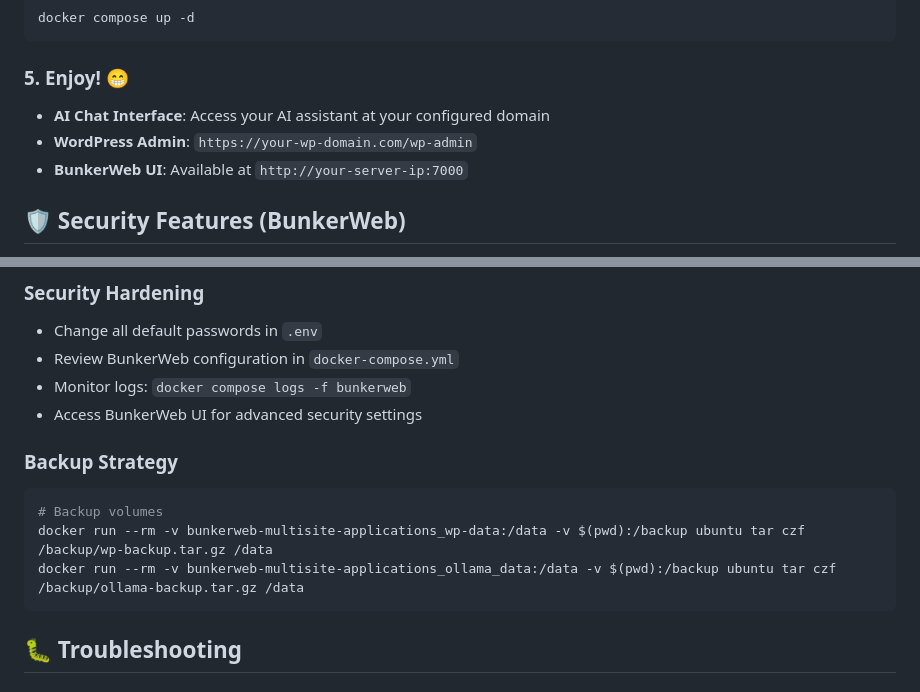
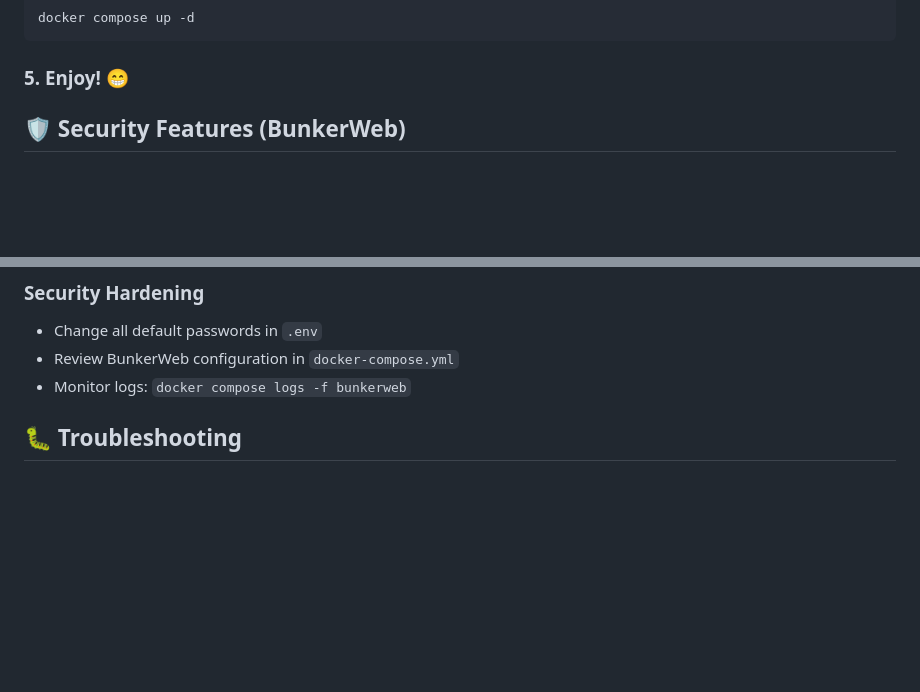
Before and after one commit to MarcoMelucci99/bunkerweb-multisite-applications, a Markdown page: README.md, 2 parts joined by grey strips. Drawn GitHub-style; blank space fills up the shorter version.

````diff
--- a/README.md
+++ b/README.md
@@ -48,10 +48,6 @@ docker compose up -d
 
 ### 5. Enjoy! 😁
 
-- **AI Chat Interface**: Access your AI assistant at your configured domain
-- **WordPress Admin**: `https://your-wp-domain.com/wp-admin`
-- **BunkerWeb UI**: Available at `http://your-server-ip:7000`
-
 ## 🛡️ Security Features (BunkerWeb)
 
 - **Web Application Firewall (WAF)** with ModSecurity rules
@@ -91,14 +87,6 @@ To change models:
 - Change all default passwords in `.env`
 - Review BunkerWeb configuration in `docker-compose.yml`
 - Monitor logs: `docker compose logs -f bunkerweb`
-- Access BunkerWeb UI for advanced security settings
-
-### Backup Strategy
-```bash
-# Backup volumes
-docker run --rm -v bunkerweb-multisite-applications_wp-data:/data -v $(pwd):/backup ubuntu tar czf /backup/wp-backup.tar.gz /data
-docker run --rm -v bunkerweb-multisite-applications_ollama_data:/data -v $(pwd):/backup ubuntu tar czf /backup/ollama-backup.tar.gz /data
-```
 
 ## 🐛 Troubleshooting
 
````
